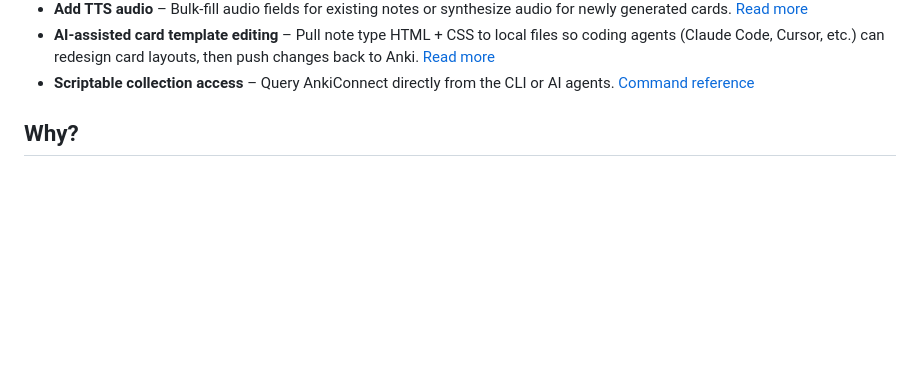
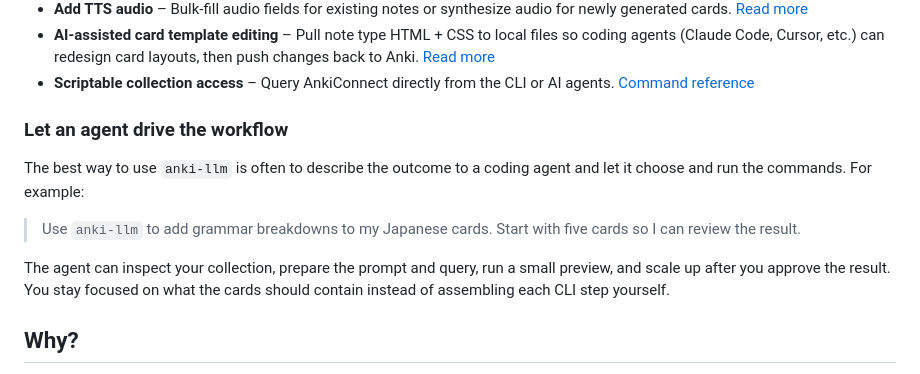
Before and after one commit to raine/anki-llm, a Markdown page: README.md, the part around the change. GitHub-like rendering; blank space fills up the shorter version.

Commit message:
readme: recommend agent-driven workflows
Explain that users can describe the desired card improvement to a coding agent
instead of assembling each anki-llm command themselves. Include a concrete,
review-first grammar breakdown example that starts with five cards before
scaling to the full query.

```diff
--- a/README.md
+++ b/README.md
@@ -52,6 +52,18 @@
   [Read more](#anki-llm-note-type)
 - **Scriptable collection access** – Query AnkiConnect directly from the CLI or
   AI agents. [Command reference](#anki-llm-query-action-params)
+
+### Let an agent drive the workflow
+
+The best way to use `anki-llm` is often to describe the outcome to a coding
+agent and let it choose and run the commands. For example:
+
+> Use `anki-llm` to add grammar breakdowns to my Japanese cards. Start with
+> five cards so I can review the result.
+
+The agent can inspect your collection, prepare the prompt and query, run a small
+preview, and scale up after you approve the result. You stay focused on what the
+cards should contain instead of assembling each CLI step yourself.
 
 ## Why?
 
```
